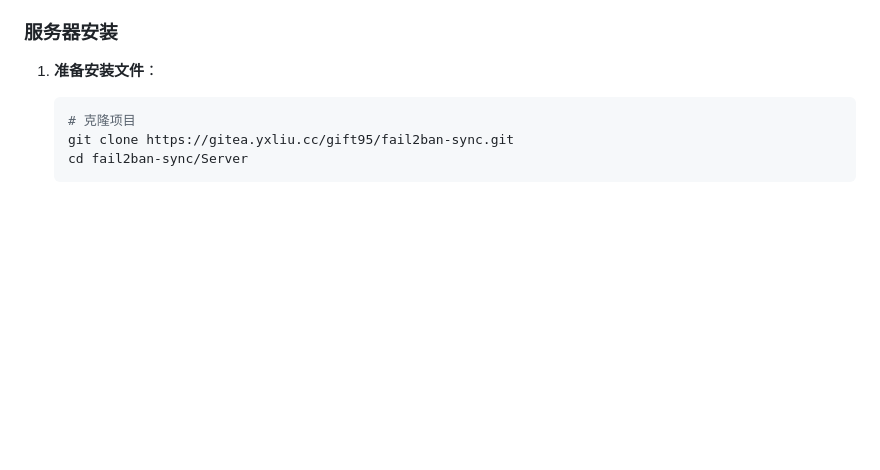
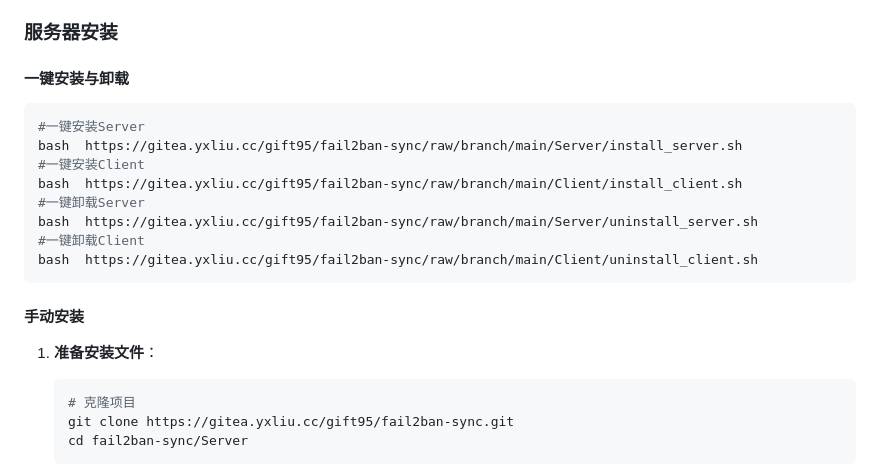
Before and after one commit to gift95/fail2ban-sync-database, a Markdown page: README.md, the part around the change. Drawn GitHub-style; blank space fills up the shorter version.

Commit message:
docs(README): 添加一键安装与卸载脚本说明
在README文档中添加了关于使用一键安装和卸载脚本的说明，方便用户快速部署和移除服务

````diff
--- a/README.md
+++ b/README.md
@@ -64,6 +64,19 @@ Fail2BanSync 是一个强大的中央 IP 同步系统，专门为运行 Fail2Ban
 
 ### 服务器安装
 
+   #### 一键安装与卸载
+
+   ```bash
+   #一键安装Server
+   bash  https://gitea.yxliu.cc/gift95/fail2ban-sync/raw/branch/main/Server/install_server.sh
+   #一键安装Client
+   bash  https://gitea.yxliu.cc/gift95/fail2ban-sync/raw/branch/main/Client/install_client.sh
+   #一键卸载Server
+   bash  https://gitea.yxliu.cc/gift95/fail2ban-sync/raw/branch/main/Server/uninstall_server.sh
+   #一键卸载Client
+   bash  https://gitea.yxliu.cc/gift95/fail2ban-sync/raw/branch/main/Client/uninstall_client.sh
+   ```
+   #### 手动安装
 1. **准备安装文件**：
    ```bash
    # 克隆项目
````
